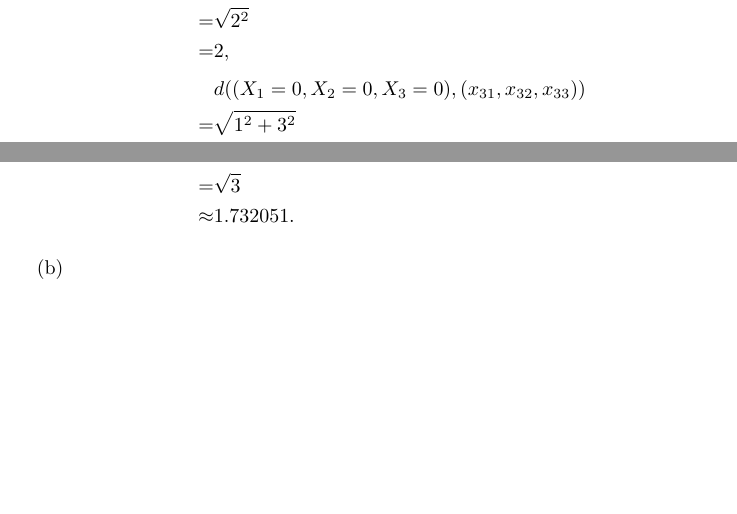
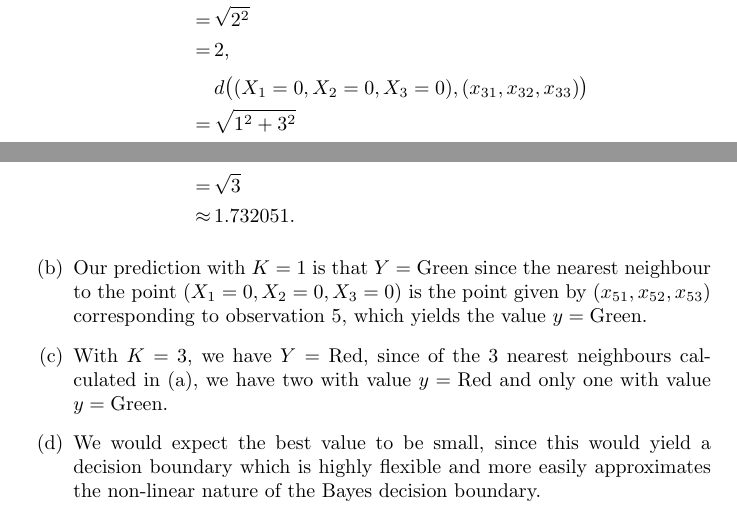
Before and after one commit to GrahamStrickland/isl, a LaTeX problem sheet (src/ch02/exercises.tex, which reads src/ch02/sections/question7.tex): two parts of pages 6 and 7 of 7, joined at a grey line, cut so that both start at the same text, the shorter picture padded with empty space. Compiled offline with pdfLaTeX.

Commit message:
Add remainder of 2.7

```diff
--- a/src/ch02/sections/question7.tex
+++ b/src/ch02/sections/question7.tex
@@ -6,3 +6,4 @@
     $j$th variable. We calculate the Euclidian distances using the formula
     \begin{equation*}
         \begin{split}
+            &d\bigl((X_1 = 0, X_2 = 0, X_3 = 0), (x_{i1}, x_{i2}, x_{i3})\bigr) \\
@@ -15,3 +15,6 @@
     Thus we have
     \begin{equation*}
         \begin{split}
+            &d\bigl((X_1 = 0, X_2 = 0, X_3 = 0), (x_{11}, x_{12}, x_{13})\bigr) \\
+            = \, &\sqrt{9^2} \\
+            = \, &9,
@@ -22,18 +22,19 @@
     \end{equation*}
     \begin{equation*}
         \begin{split}
-            &d((X_1 = 0, X_2 = 0, X_3 = 0), (x_{21}, x_{22}, x_{23})) \\
-            = &\sqrt{2^2} \\
-            = &2,
+            &d\bigl((X_1 = 0, X_2 = 0, X_3 = 0), (x_{21}, x_{22}, x_{23})\bigr) \\
+            = \, &\sqrt{2^2} \\
+            = \, &2,
         \end{split}
     \end{equation*}
     \begin{equation*}
         \begin{split}
-            &d((X_1 = 0, X_2 = 0, X_3 = 0), (x_{31}, x_{32}, x_{33})) \\
-            = &\sqrt{1^2 + 3^2} \\
-            = &\sqrt{10} \\
-            \approx &3.162278,
+            &d\bigl((X_1 = 0, X_2 = 0, X_3 = 0), (x_{31}, x_{32}, x_{33})\bigr) \\
+            = \, &\sqrt{1^2 + 3^2} \\
+            = \, &\sqrt{10} \\
+            \approx \, &3.162278,
         \end{split}
     \end{equation*}
     \begin{equation*}
         \begin{split}
+            &d\bigl((X_1 = 0, X_2 = 0, X_3 = 0), (x_{41}, x_{42}, x_{43})\bigr) \\
@@ -45,3 +45,4 @@
     \end{equation*}
     \begin{equation*}
         \begin{split}
+            &d\bigl((X_1 = 0, X_2 = 0, X_3 = 0), (x_{51}, x_{52}, x_{53})\bigr) \\
@@ -54,13 +54,20 @@
     and
     \begin{equation*}
         \begin{split}
-            &d((X_1 = 0, X_2 = 0, X_3 = 0), (x_{61}, x_{62}, x_{63})) \\
-            = &\sqrt{1^2 + 1^2 + 1^2} \\
-            = &\sqrt{3} \\
-            \approx &1.732051.
+            &d\bigl((X_1 = 0, X_2 = 0, X_3 = 0), (x_{61}, x_{62}, x_{63})\bigr) \\
+            = \, &\sqrt{1^2 + 1^2 + 1^2} \\
+            = \, &\sqrt{3} \\
+            \approx \, &1.732051.
         \end{split}
     \end{equation*}
-    \item[(b)]
-    \item[(c)]
-    \item[(d)]
+    \item[(b)] Our prediction with $K = 1$ is that $Y = \text{Green}$ since the
+    nearest neighbour to the point $(X_1 = 0, X_2 = 0, X_3 = 0)$ is the point
+    given by $(x_{51}, x_{52}, x_{53})$ corresponding to observation 5, which yields
+    the value $y = \text{Green}$.
+    \item[(c)] With $K = 3$, we have $Y = \text{Red}$, since of the 3 nearest
+    neighbours calculated in (a), we have two with value $y = \text{Red}$ and only
+    one with value $y = \text{Green}$.
+    \item[(d)] We would expect the best value to be small, since this would yield
+    a decision boundary which is highly flexible and more easily approximates the
+    non-linear nature of the Bayes decision boundary.
 \end{itemize}
```
Also changed, not shown: src/ch02/exercises.pdf, src/ch02/sections/question7.tex (22 more changed lines).
